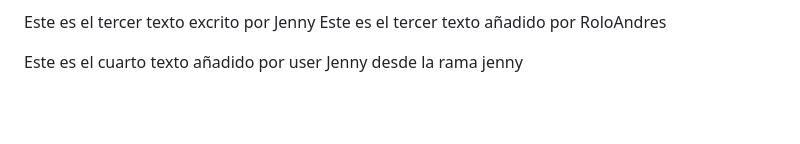
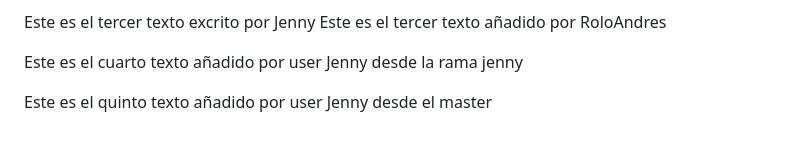
Before and after one commit to jennyruiz1978/miweb, a Markdown page: README.md, the part around the change. GitHub-like rendering; blank space fills up the shorter version.

Commit message:
commit de Jenny el quinto

```diff
--- a/README.md
+++ b/README.md
@@ -83,3 +83,5 @@ Este es el tercer texto excrito por Jenny
 Este es el tercer texto añadido por RoloAndres
 
 Este es el cuarto texto añadido por user Jenny desde la rama jenny
+
+Este es el quinto texto añadido por user Jenny desde el master
```
